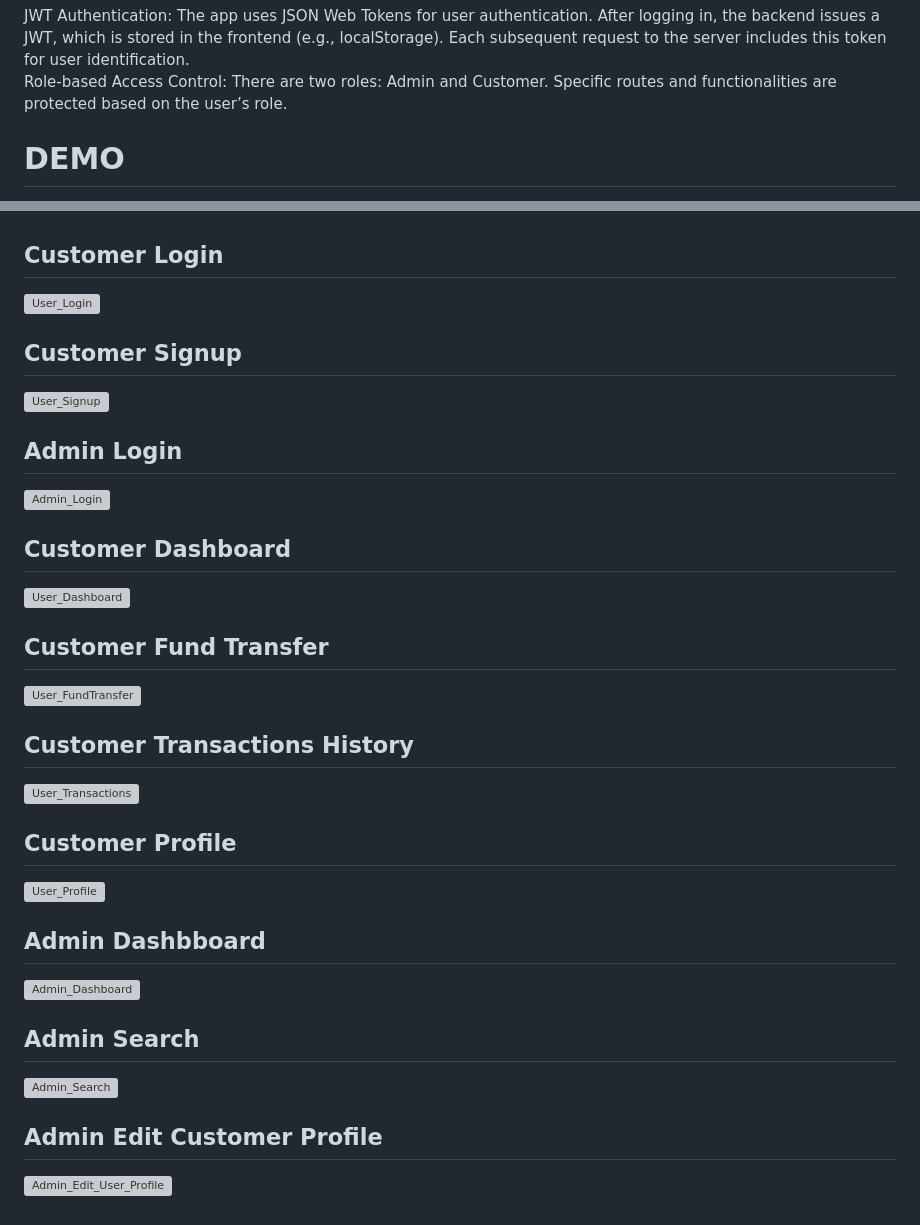
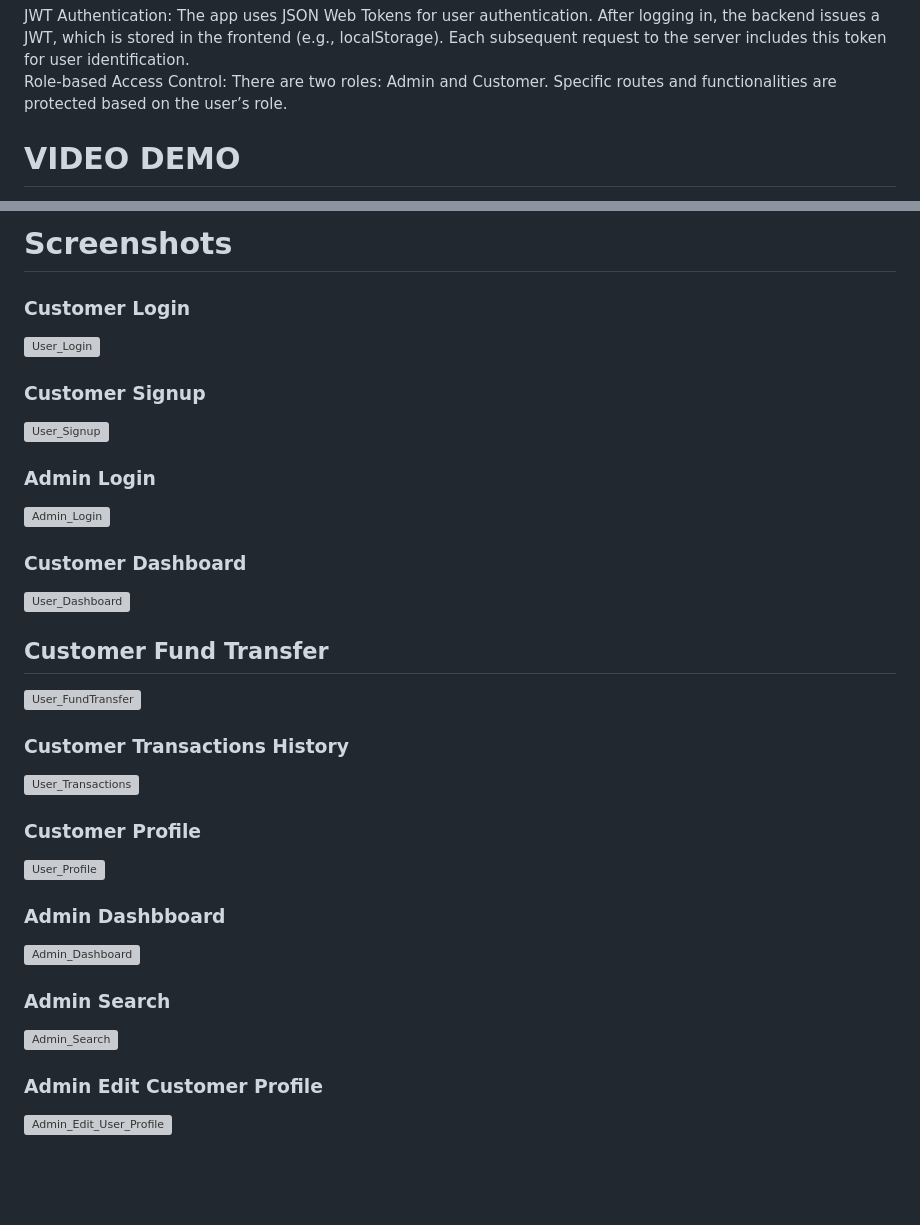
Before and after one commit to codebydaud/finguard-bank-app, a Markdown page: README.md, 2 parts joined by grey strips. Drawn GitHub-style; blank space fills up the shorter version; grey boxes are pictures that could not be loaded.

```diff
--- a/README.md
+++ b/README.md
@@ -38,5 +38,5 @@ MySQL
 JWT Authentication: The app uses JSON Web Tokens for user authentication. After logging in, the backend issues a JWT, which is stored in the frontend (e.g., localStorage). Each subsequent request to the server includes this token for user identification. <br/>
 Role-based Access Control: There are two roles: Admin and Customer. Specific routes and functionalities are protected based on the user’s role. <br/>
 
-# DEMO
+# VIDEO DEMO
 
@@ -44,22 +44,23 @@ Role-based Access Control: There are two roles: Admin and Customer. Specific rou
 
+# Screenshots
 
-## Customer Login
+### Customer Login
 
 ![User_Login](https://github.com/user-attachments/assets/b929779f-993d-402f-87bd-855a0652aa65)
 
 
 
-## Customer Signup
+### Customer Signup
 
 ![User_Signup](https://github.com/user-attachments/assets/5e4c2dd0-1cbc-464a-92dc-ec7fe0e9216f)
 
 
-## Admin Login
+### Admin Login
 
 ![Admin_Login](https://github.com/user-attachments/assets/36a36913-4d36-490f-8ac5-a832efcdbc1b)
 
 
-## Customer Dashboard
+### Customer Dashboard
 
 ![User_Dashboard](https://github.com/user-attachments/assets/60fc8b83-47e6-4fad-9d86-241fd1e7535d)
 
@@ -69,26 +70,26 @@ Role-based Access Control: There are two roles: Admin and Customer. Specific rou
 ![User_FundTransfer](https://github.com/user-attachments/assets/5b05ee17-a1fe-456b-84de-ddbb714dfa3e)
 
 
-## Customer Transactions History
+### Customer Transactions History
 
 ![User_Transactions](https://github.com/user-attachments/assets/31d4bf5b-81a5-4761-8925-073f5c2e1a7e)
 
 
-## Customer Profile
+### Customer Profile
 
 ![User_Profile](https://github.com/user-attachments/assets/59a7d03a-9651-4965-bf83-82d610d0fec4)
 
 
-## Admin Dashbboard
+### Admin Dashbboard
 
 ![Admin_Dashboard](https://github.com/user-attachments/assets/59389e47-4165-48c7-a0bc-1b7aaaad65f8)
 
 
-## Admin Search
+### Admin Search
 
 ![Admin_Search](https://github.com/user-attachments/assets/b5a64c59-7c1b-45f3-b974-8aa7b0384139)
 
 
-## Admin Edit Customer Profile
+### Admin Edit Customer Profile
 
 ![Admin_Edit_User_Profile](https://github.com/user-attachments/assets/495999d2-6742-44b0-bf58-69e3e210bb04)
```
Also changed, not shown: other parts of README.md (+1 -1 lines).
